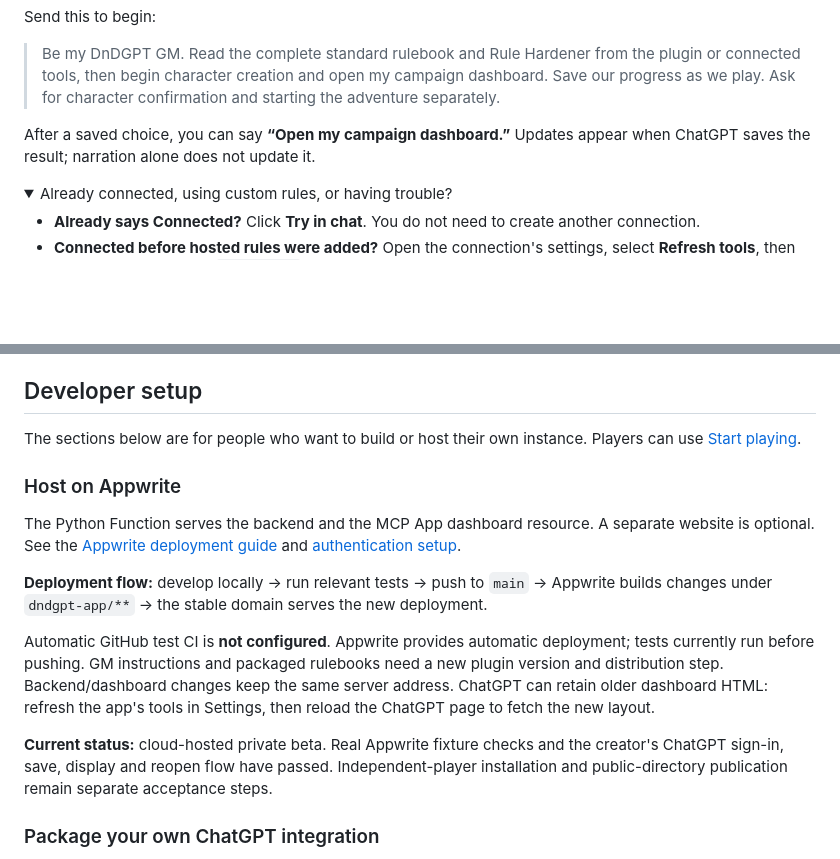
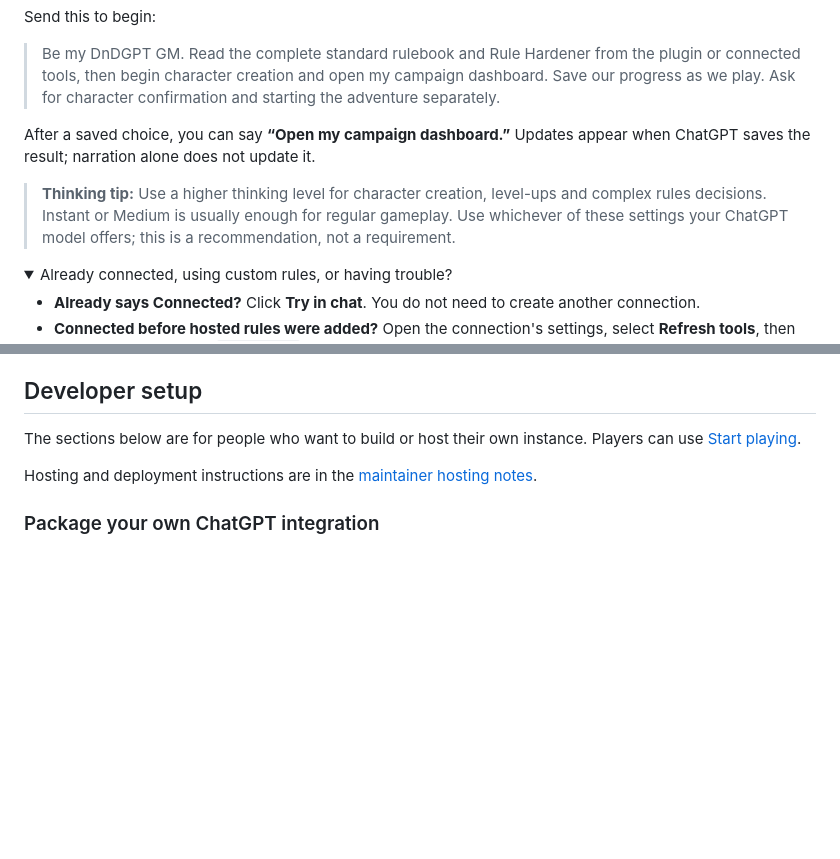
Before and after one commit to DeonHolo/DnDGPT, a Markdown page: README.md, 2 parts joined by grey strips. Rendered like a GitHub page; folded sections open; blank space fills up the shorter version.

Commit message:
Move hosting notes out of player onboarding

```diff
--- a/README.md
+++ b/README.md
@@ -72,6 +72,8 @@ Send this to begin:
 
 After a saved choice, you can say **“Open my campaign dashboard.”** Updates appear when ChatGPT saves the result; narration alone does not update it.
 
+> **Thinking tip:** Use a higher thinking level for character creation, level-ups and complex rules decisions. Instant or Medium is usually enough for regular gameplay. Use whichever of these settings your ChatGPT model offers; this is a recommendation, not a requirement.
+
 <details>
 <summary>Already connected, using custom rules, or having trouble?</summary>
 
@@ -138,15 +140,7 @@ The project began as a local FastAPI/SQLite service exposed through tunnels, lat
 
 The sections below are for people who want to build or host their own instance. Players can use [Start playing](#start-playing).
 
-### Host on Appwrite
-
-The Python Function serves the backend and the MCP App dashboard resource. A separate website is optional. See the [Appwrite deployment guide](dndgpt-app/APPWRITE_HOSTING.md) and [authentication setup](dndgpt-app/AUTH0_SETUP.md).
-
-**Deployment flow:** develop locally → run relevant tests → push to `main` → Appwrite builds changes under `dndgpt-app/**` → the stable domain serves the new deployment.
-
-Automatic GitHub test CI is **not configured**. Appwrite provides automatic deployment; tests currently run before pushing. GM instructions and packaged rulebooks need a new plugin version and distribution step. Backend/dashboard changes keep the same server address. ChatGPT can retain older dashboard HTML: refresh the app's tools in Settings, then reload the ChatGPT page to fetch the new layout.
-
-**Current status:** cloud-hosted private beta. Real Appwrite fixture checks and the creator's ChatGPT sign-in, save, display and reopen flow have passed. Independent-player installation and public-directory publication remain separate acceptance steps.
+Hosting and deployment instructions are in the [maintainer hosting notes](docs/MAINTAINER_HOSTING.md).
 
 ### Package your own ChatGPT integration
 
```
Also changed, not shown: docs/MAINTAINER_HOSTING.md (added, +13 -0 lines).
